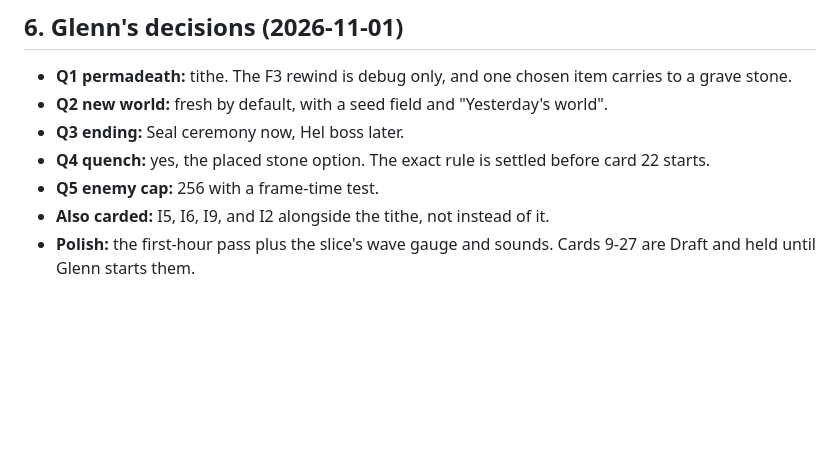
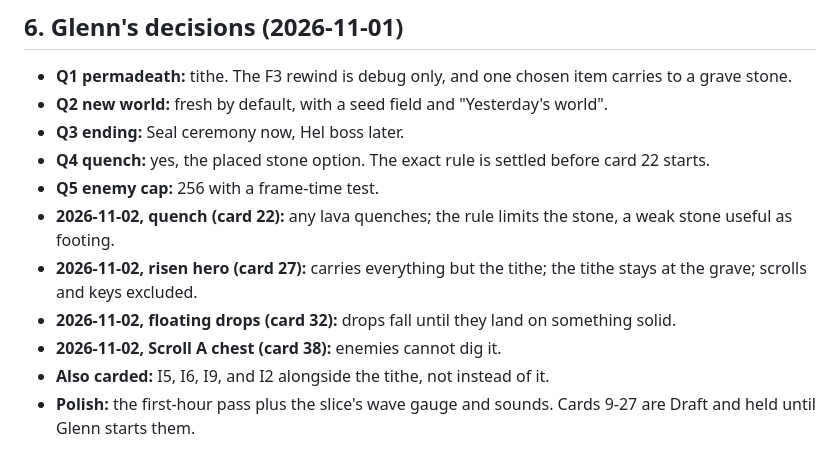
Before and after one commit to glennwiz/Gnipahellir, a Markdown page: Gnipahellir3/gnipa_project/design_review.md, the part around the change. Rendered like a GitHub page; blank space fills up the shorter version.

Commit message:
docs: glenn's decisions on quench, risen hero, drops, scroll chest
Co-Authored-By: Claude Opus 5.5 <noreply@anthropic.com>

```diff
--- a/Gnipahellir3/gnipa_project/design_review.md
+++ b/Gnipahellir3/gnipa_project/design_review.md
@@ -297,5 +297,9 @@ than 64, and 1024 has only ever had a load test, not a frame-time one.
 - **Q3 ending:** Seal ceremony now, Hel boss later.
 - **Q4 quench:** yes, the placed stone option. The exact rule is settled before card 22 starts.
 - **Q5 enemy cap:** 256 with a frame-time test.
+- **2026-11-02, quench (card 22):** any lava quenches; the rule limits the stone, a weak stone useful as footing.
+- **2026-11-02, risen hero (card 27):** carries everything but the tithe; the tithe stays at the grave; scrolls and keys excluded.
+- **2026-11-02, floating drops (card 32):** drops fall until they land on something solid.
+- **2026-11-02, Scroll A chest (card 38):** enemies cannot dig it.
 - **Also carded:** I5, I6, I9, and I2 alongside the tithe, not instead of it.
 - **Polish:** the first-hour pass plus the slice's wave gauge and sounds. Cards 9-27 are Draft and held until Glenn starts them.
```
